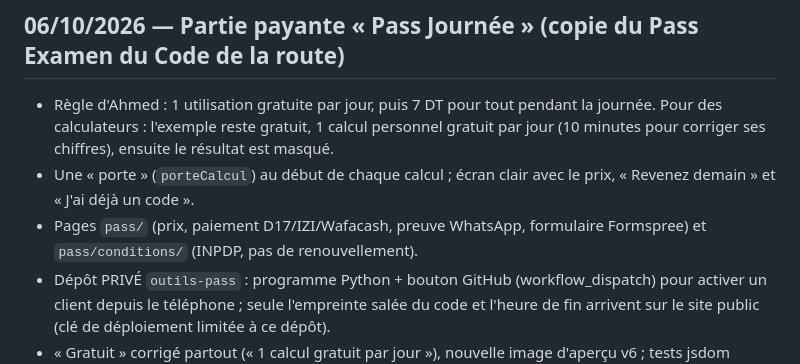
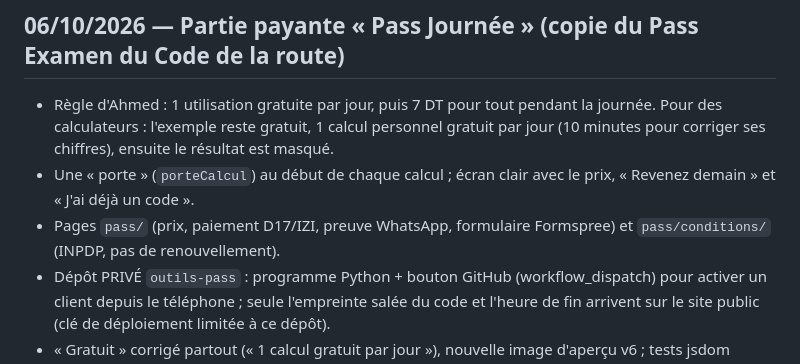
Before and after one commit to Ah6259/outils-pratiques-tunisie, a Markdown page: GUIDE.md, the part around the change. Drawn GitHub-style.

```diff
--- a/GUIDE.md
+++ b/GUIDE.md
@@ -71,7 +71,7 @@ Guide réutilisable pour créer un autre site du même genre. Une ligne par éta
 - Règle d'Ahmed : 1 utilisation gratuite par jour, puis 7 DT pour tout pendant la journée. Pour des calculateurs : l'exemple reste
   gratuit, 1 calcul personnel gratuit par jour (10 minutes pour corriger ses chiffres), ensuite le résultat est masqué.
 - Une « porte » (`porteCalcul`) au début de chaque calcul ; écran clair avec le prix, « Revenez demain » et « J'ai déjà un code ».
-- Pages `pass/` (prix, paiement D17/IZI/Wafacash, preuve WhatsApp, formulaire Formspree) et `pass/conditions/` (INPDP, pas de renouvellement).
+- Pages `pass/` (prix, paiement D17/IZI, preuve WhatsApp, formulaire Formspree) et `pass/conditions/` (INPDP, pas de renouvellement).
 - Dépôt PRIVÉ `outils-pass` : programme Python + bouton GitHub (workflow_dispatch) pour activer un client depuis le téléphone ;
   seule l'empreinte salée du code et l'heure de fin arrivent sur le site public (clé de déploiement limitée à ce dépôt).
 - « Gratuit » corrigé partout (« 1 calcul gratuit par jour »), nouvelle image d'aperçu v6 ; tests jsdom (exemple, 1er calcul,
```
Also changed, not shown: CLAUDE.md (+1 -1 lines).
